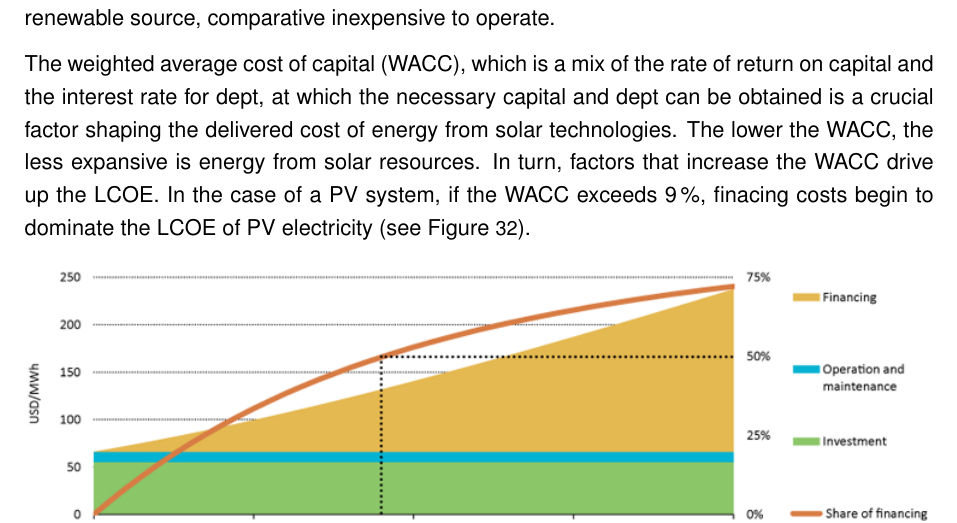
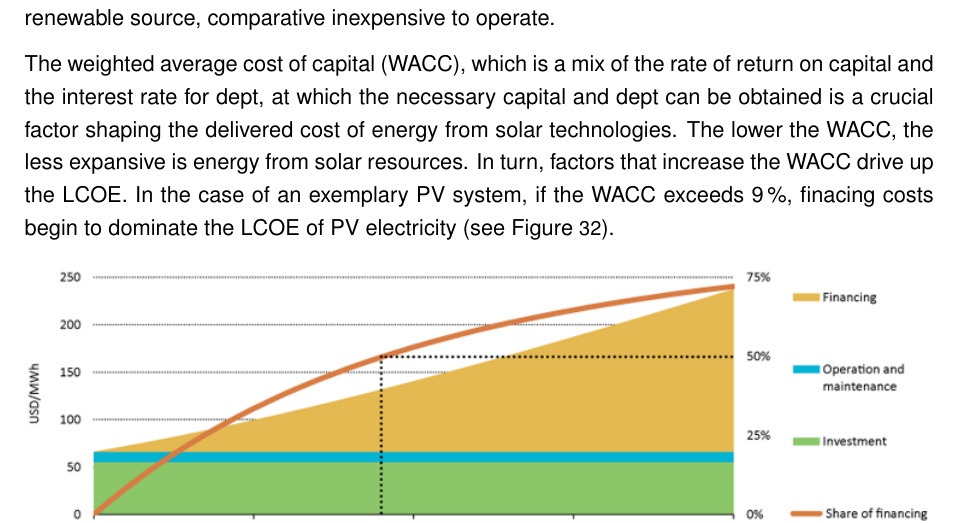
Before and after one commit to FloHaa/adamant-broccoli, a LaTeX thesis (201115_Masterarbeit_rev.tex, which reads large_scale_solar_plants.tex): part of page 38 of 116, cut so that both start at the same text. Compiled offline with pdfLaTeX; an older LaTeX class or package is replaced by its successor.

Commit message:
Kleinigkeit ausgebessert

```diff
--- a/large_scale_solar_plants.tex
+++ b/large_scale_solar_plants.tex
@@ -244,7 +244,7 @@ The spread of total capital costs of the different EES technologies can be seen
 \section{Impact of cost of capital on the levelised cost of solar power}
 Most low-carbon technologies in the power sector, specially solar and wind powered renewable, incur the main part of there cost up-front. They are costly to build but, thanks to cost free renewable source, comparative inexpensive to operate.
 
-The weighted average cost of capital (WACC), which is a mix of the  rate of return on capital and the interest rate for dept, at which the necessary capital and dept can be obtained is a crucial factor shaping the delivered cost of energy from solar technologies. The lower the WACC, the less expansive is energy from solar resources. In turn, factors that increase the WACC drive up the LCOE. In the case of a PV system, if the WACC exceeds \SI{9}{\percent}, finacing costs begin to dominate the LCOE of PV electricity (see Figure~\ref{WACC}).
+The weighted average cost of capital (WACC), which is a mix of the  rate of return on capital and the interest rate for dept, at which the necessary capital and dept can be obtained is a crucial factor shaping the delivered cost of energy from solar technologies. The lower the WACC, the less expansive is energy from solar resources. In turn, factors that increase the WACC drive up the LCOE. In the case of an exemplary PV system, if the WACC exceeds \SI{9}{\percent}, finacing costs begin to dominate the LCOE of PV electricity (see Figure~\ref{WACC}).
 
 \begin{figure}[htbp]
 \centering
```
Also changed, not shown: large_scale_solar_plants.tex (2 more changed lines).
